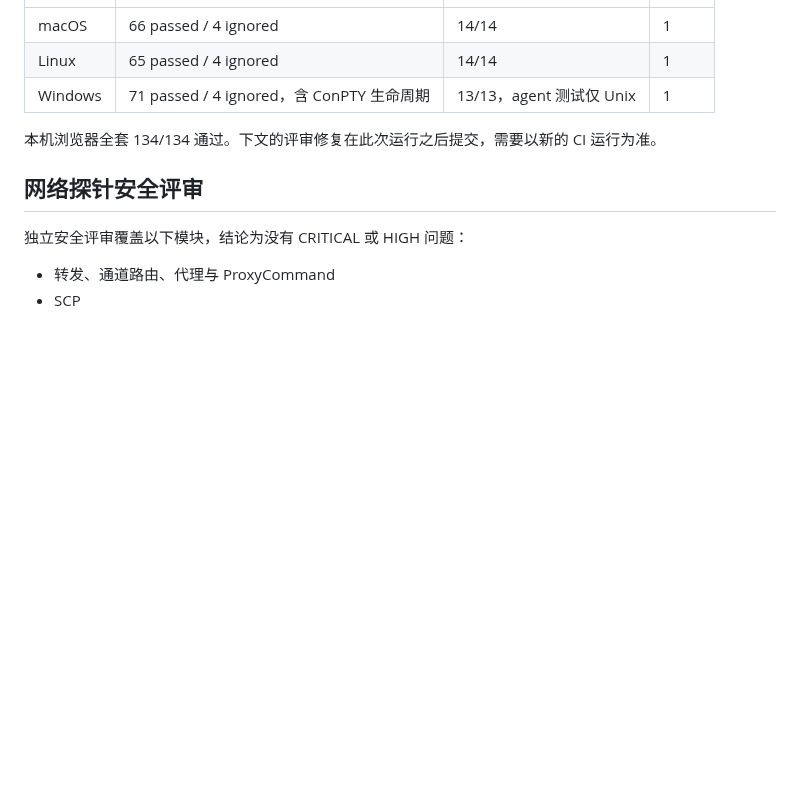
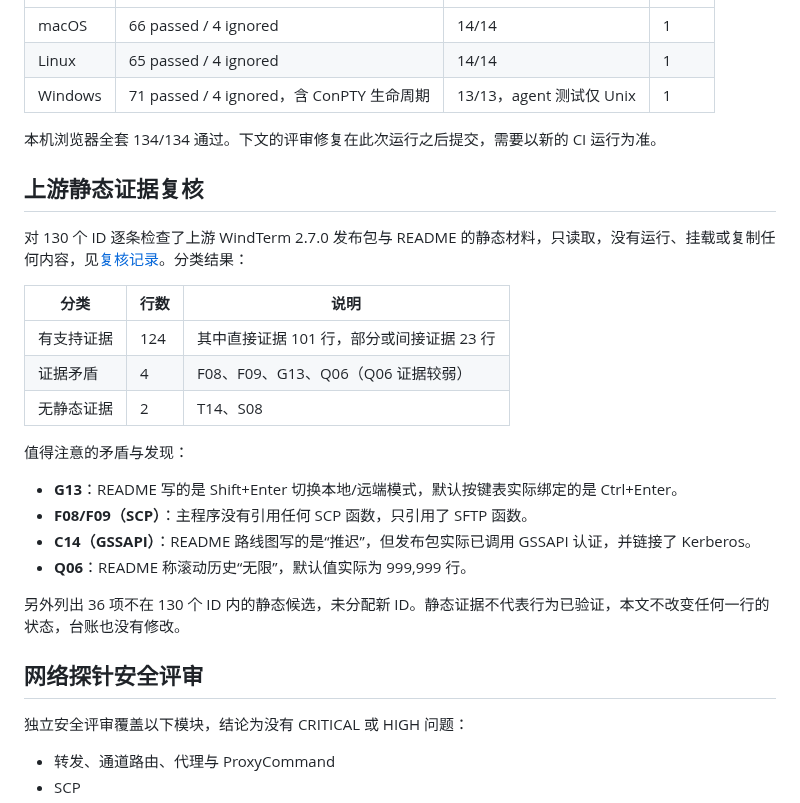
Before and after one commit to mofyer/new-windterm, a Markdown page: docs/p0/RESULTS.zh-CN.md, the part around the change. Rendered like a GitHub page; blank space fills up the shorter version.

Commit message:
docs: summarize upstream static review in p0 results [skip ci]
Co-Authored-By: Claude Opus 5.5 <noreply@anthropic.com>

```diff
--- a/docs/p0/RESULTS.zh-CN.md
+++ b/docs/p0/RESULTS.zh-CN.md
@@ -13,6 +13,24 @@
 | Windows | 71 passed / 4 ignored，含 ConPTY 生命周期 | 13/13，agent 测试仅 Unix | 1 |
 
 本机浏览器全套 134/134 通过。下文的评审修复在此次运行之后提交，需要以新的 CI 运行为准。
+
+## 上游静态证据复核
+
+对 130 个 ID 逐条检查了上游 WindTerm 2.7.0 发布包与 README 的静态材料，只读取，没有运行、挂载或复制任何内容，见[复核记录](UPSTREAM_STATIC_REVIEW.zh-CN.md)。分类结果：
+
+| 分类 | 行数 | 说明 |
+| --- | --- | --- |
+| 有支持证据 | 124 | 其中直接证据 101 行，部分或间接证据 23 行 |
+| 证据矛盾 | 4 | F08、F09、G13、Q06（Q06 证据较弱） |
+| 无静态证据 | 2 | T14、S08 |
+
+值得注意的矛盾与发现：
+- **G13**：README 写的是 Shift+Enter 切换本地/远端模式，默认按键表实际绑定的是 Ctrl+Enter。
+- **F08/F09（SCP）**：主程序没有引用任何 SCP 函数，只引用了 SFTP 函数。
+- **C14（GSSAPI）**：README 路线图写的是“推迟”，但发布包实际已调用 GSSAPI 认证，并链接了 Kerberos。
+- **Q06**：README 称滚动历史“无限”，默认值实际为 999,999 行。
+
+另外列出 36 项不在 130 个 ID 内的静态候选，未分配新 ID。静态证据不代表行为已验证，本文不改变任何一行的状态，台账也没有修改。
 
 ## 网络探针安全评审
 
```
